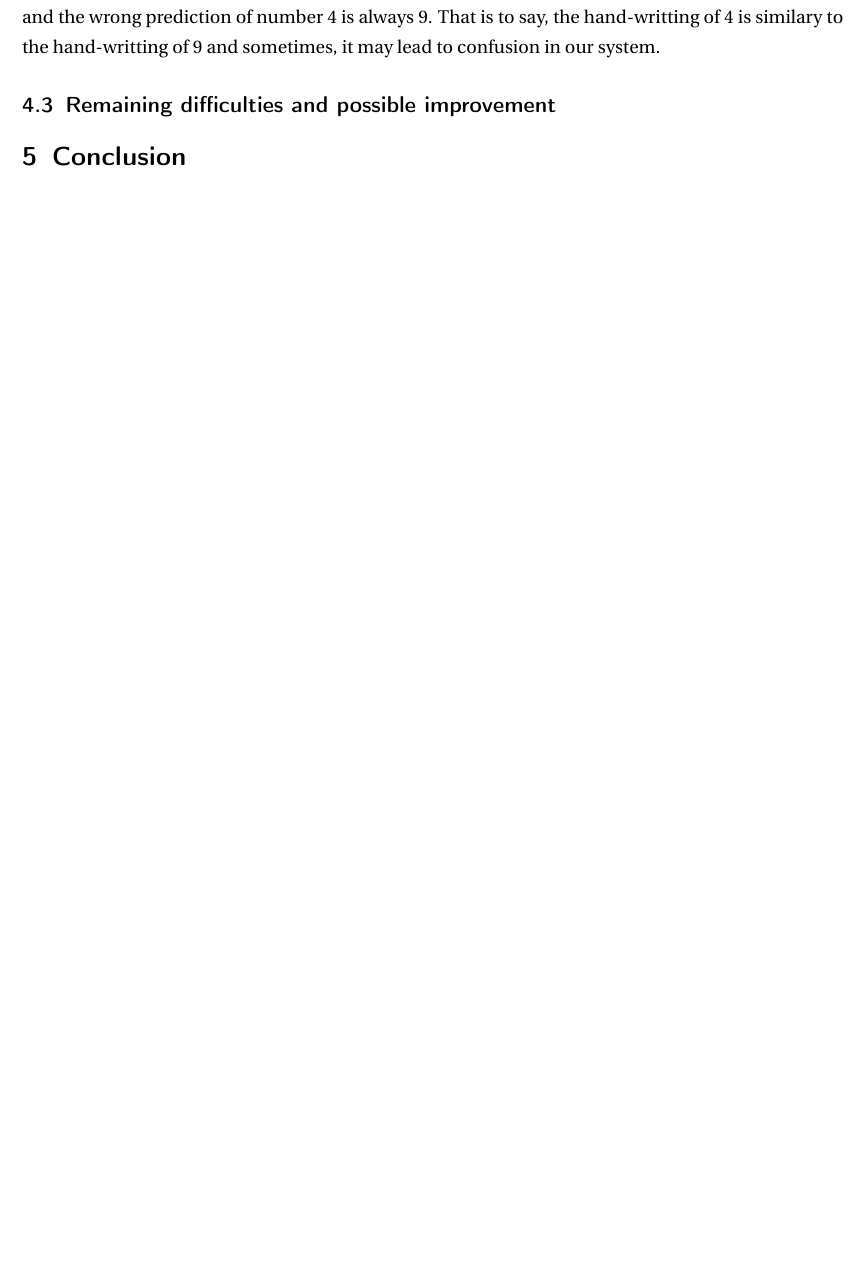
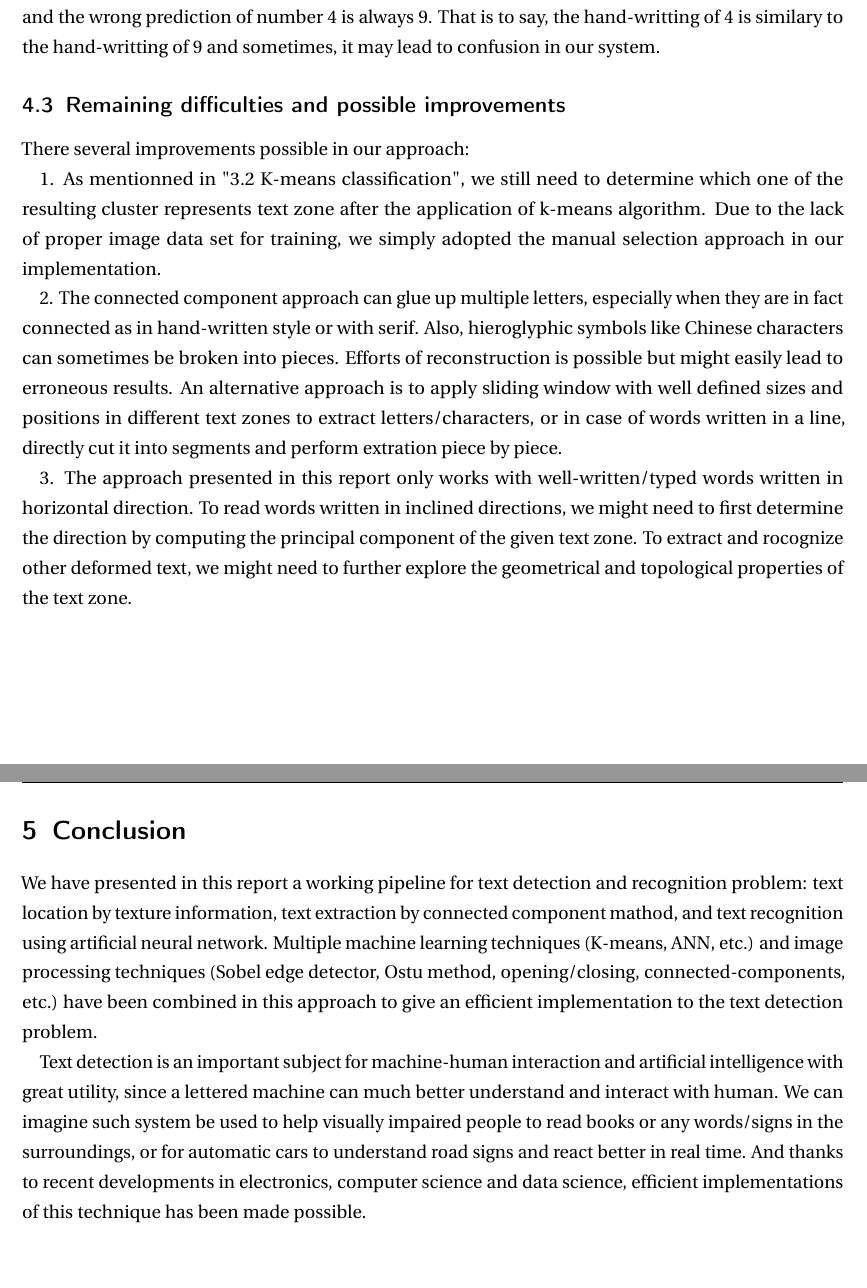
Before and after one commit to nsfxc/text_detection, a LaTeX document (rapport/rapport.tex): part of page 12 of 13 before the commit and two parts of pages 12 and 13 of 14 after it, the two joined at a grey line, cut so that both start at the same text, the shorter picture padded with empty space. Compiled offline with pdfLaTeX.

Commit message:
add conclusion

```diff
--- a/rapport/rapport.tex
+++ b/rapport/rapport.tex
@@ -304,10 +304,19 @@ In order to better visualize the performance of the algorithm, we use here the c
 
 Each color corresponds with $log\frac{number\_of\_predicted\_i}{number\_actual\_ i}$, with this map, we can easily determine the error caused by the confusion of numbers. For exemple, the wrong prediction of number 3 is always 5 and the wrong prediction of number 4 is always 9. That is to say, the hand-writting of 4 is similary to the hand-writting of 9 and sometimes, it may lead to confusion in our system.
 
-\subsection{Remaining difficulties and possible improvement}
+\subsection{Remaining difficulties and possible improvements}
+There several improvements possible in our approach:
+
+1. As mentionned in "3.2 K-means classification", we still need to determine which one of the resulting cluster represents text zone after the application of k-means algorithm. Due to the lack of proper image data set for training, we simply adopted the manual selection approach in our implementation.
+
+2. The connected component approach can glue up multiple letters, especially when they are in fact connected as in hand-written style or with serif. Also, hieroglyphic symbols like Chinese characters can sometimes be broken into pieces. Efforts of reconstruction is possible but might easily lead to erroneous results. An alternative approach is to apply sliding window with well defined sizes and positions in different text zones to extract letters/characters, or in case of words written in a line, directly cut it into segments and perform extration piece by piece.
+
+3. The approach presented in this report only works with well-written/typed words written in horizontal direction. To read words written in inclined directions, we might need to first determine the direction by computing the principal component of the given text zone. To extract and rocognize other deformed text, we might need to further explore the geometrical and topological properties of the text zone.
 
 \section{Conclusion}
+We have presented in this report a working pipeline for text detection and recognition problem: text location by texture information, text extraction by connected component mathod, and text recognition using artificial neural network. Multiple machine learning techniques (K-means, ANN, etc.) and image processing techniques (Sobel edge detector, Ostu method, opening/closing, connected-components, etc.) have been combined in this approach to give an efficient implementation to the text detection problem.
 
+Text detection is an important subject for machine-human interaction and artificial intelligence with great utility, since a lettered machine can much better understand and interact with human. We can imagine such system be used to help visually impaired people to read books or any words/signs in the surroundings, or for automatic cars to understand road signs and react better in real time. And thanks to recent developments in electronics, computer science and data science, efficient implementations of this technique has been made possible.
 
 %-------------------------------------------------------------------------------
 % REFERENCES
```
